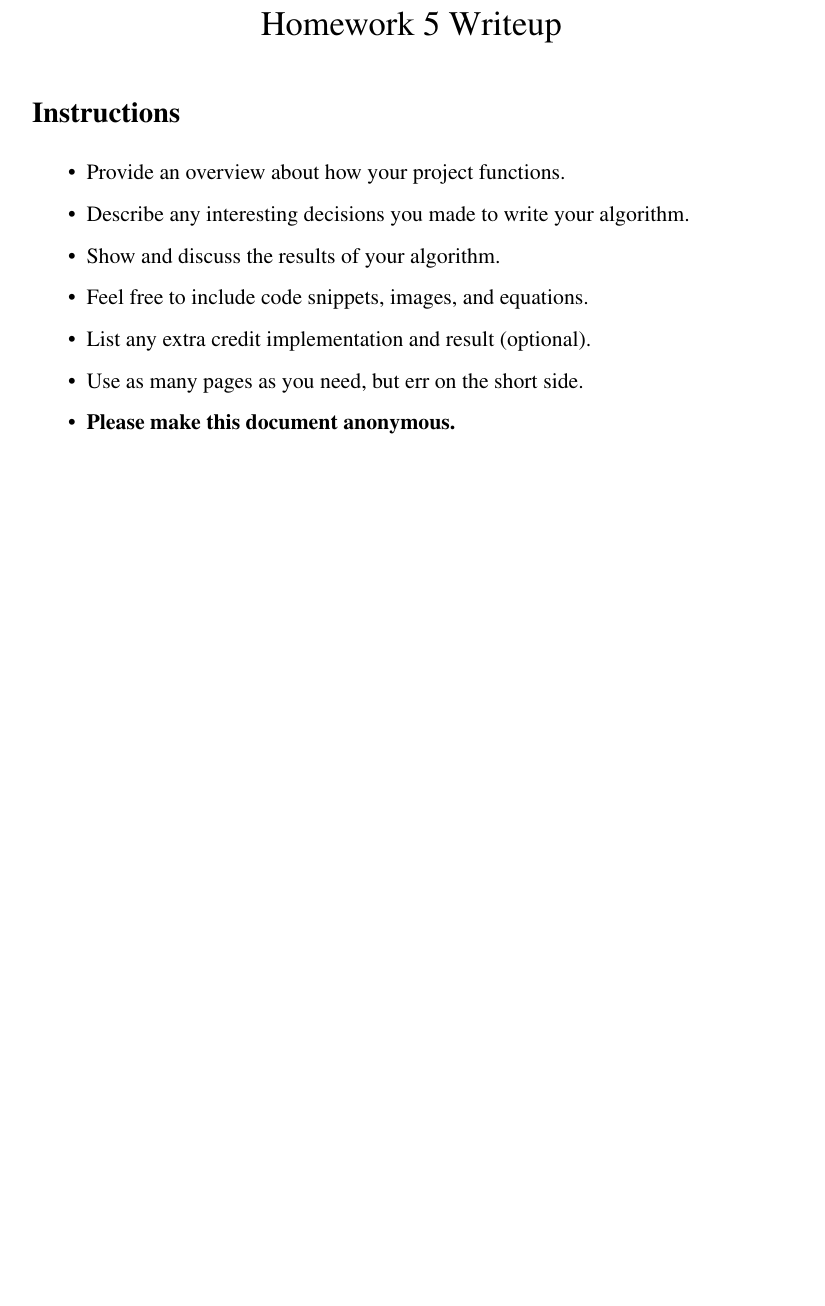
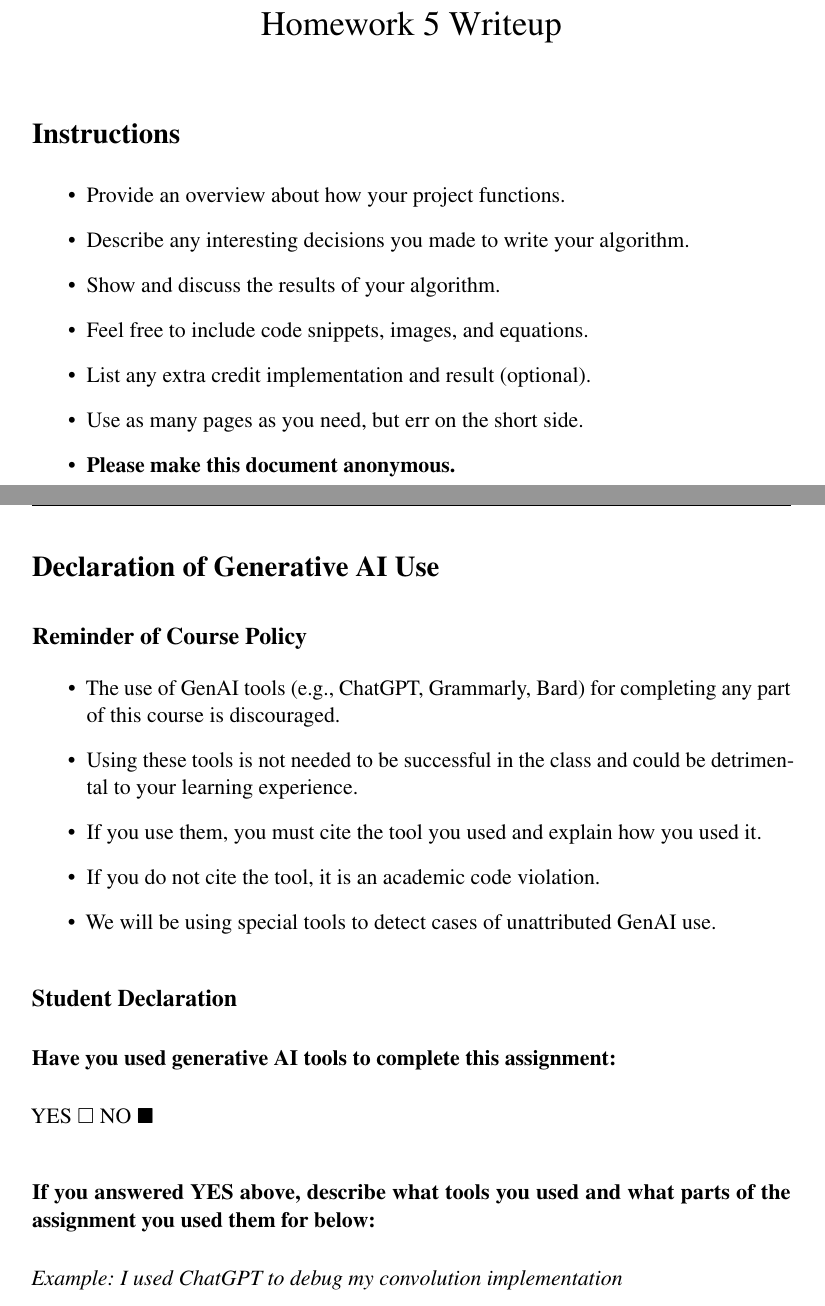
Before and after one commit to BrownCSCI1430/Homework5_CNNs_Template, a LaTeX document (writeup/writeup.tex): part of page 1 of 2 before the commit and two parts of pages 1 and 2 of 4 after it, the two joined at a grey line, cut so that both start at the same text, the shorter picture padded with empty space. Compiled offline with pdfLaTeX.

Commit message:
genAI declaration added to writeup

```diff
--- a/writeup/writeup.tex
+++ b/writeup/writeup.tex
@@ -52,6 +52,7 @@
 \usepackage{microtype}
 \usepackage{times}
 \usepackage{booktabs}
+\usepackage{amssymb}
 
 % python code format: https://github.com/olivierverdier/python-latex-highlighting
 \usepackage{pythonhighlight}
@@ -86,6 +87,42 @@
   \item Use as many pages as you need, but err on the short side.
   \item \textbf{Please make this document anonymous.}
 \end{itemize}
+
+\newpage
+% ------------------------------------------------ %
+
+\section*{Declaration of Generative AI Use}
+
+\subsection*{Reminder of Course Policy}
+
+\begin{itemize}
+    \item The use of GenAI tools (e.g., ChatGPT, Grammarly, Bard) for completing any part of this course is discouraged.
+    \item Using these tools is not needed to be successful in the class and could be detrimental to your learning experience.
+    \item If you use them, you must cite the tool you used and explain how you used it.
+    \item If you do not cite the tool, it is an academic code violation.
+    \item We will be using special tools to detect cases of unattributed GenAI use.
+\end{itemize}
+
+\subsection*{Student Declaration}
+
+\subsubsection*{Have you used generative AI tools to complete this assignment:}
+
+%%%%%%%%%%%%%% TODO %%%%%%%%%%%%%%%%%%%%
+
+YES $\square$ NO $\blacksquare$ % change answer to \blacksquare
+
+%%%%%%%%%%%%%%%%%%%%%%%%%%%%%%%%%%%%%%%%
+
+\subsubsection*{If you answered YES above, describe what tools you used and what parts of the assignment you used them for below:}
+
+%%%%%%%%%%%%%% TODO %%%%%%%%%%%%%%%%%%%%
+
+\textit{Example: I used ChatGPT to debug my convolution implementation}
+
+%%%%%%%%%%%%%%%%%%%%%%%%%%%%%%%%%%%%%%%%
+
+% ------------------------------------------------ %
+\newpage
 
 \section*{Project Overview}
 
```
Also changed, not shown: 1 other file.
